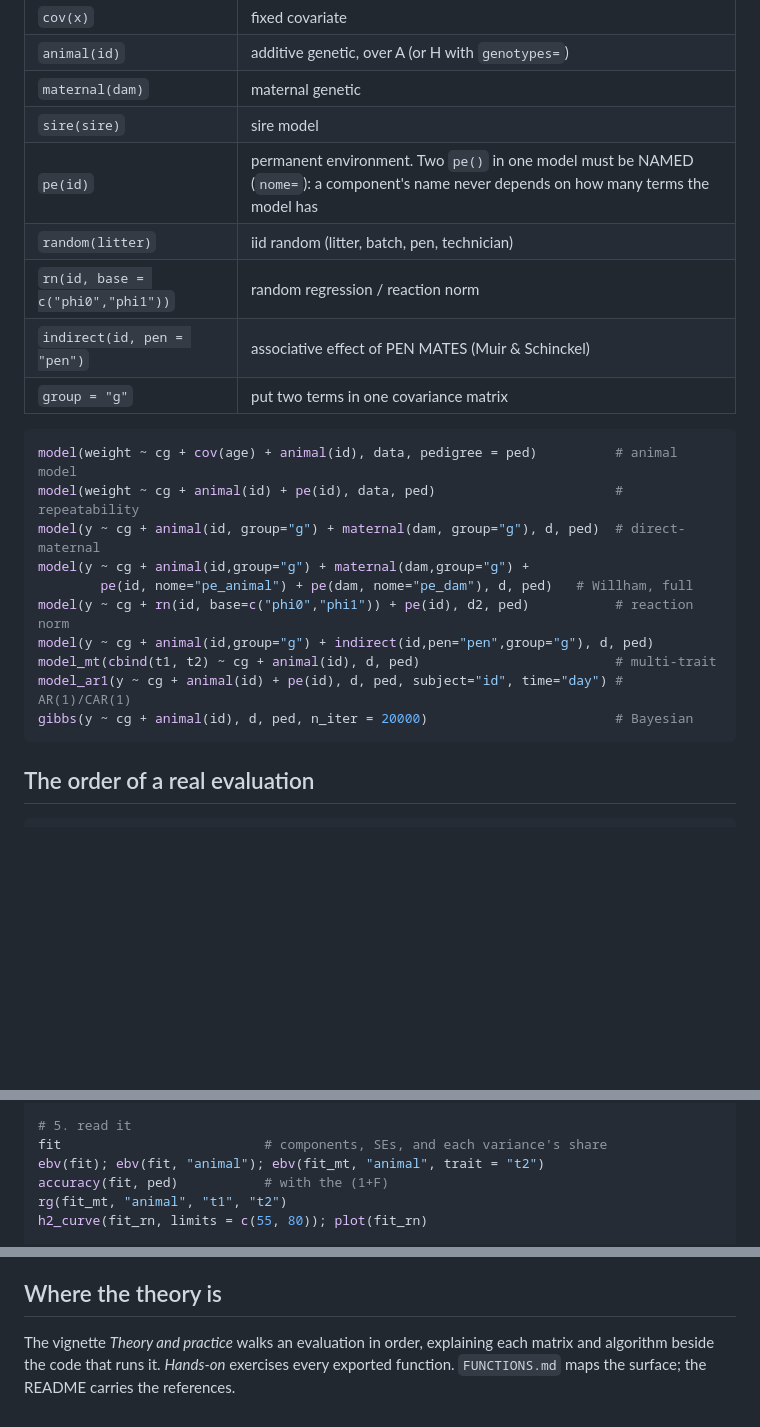
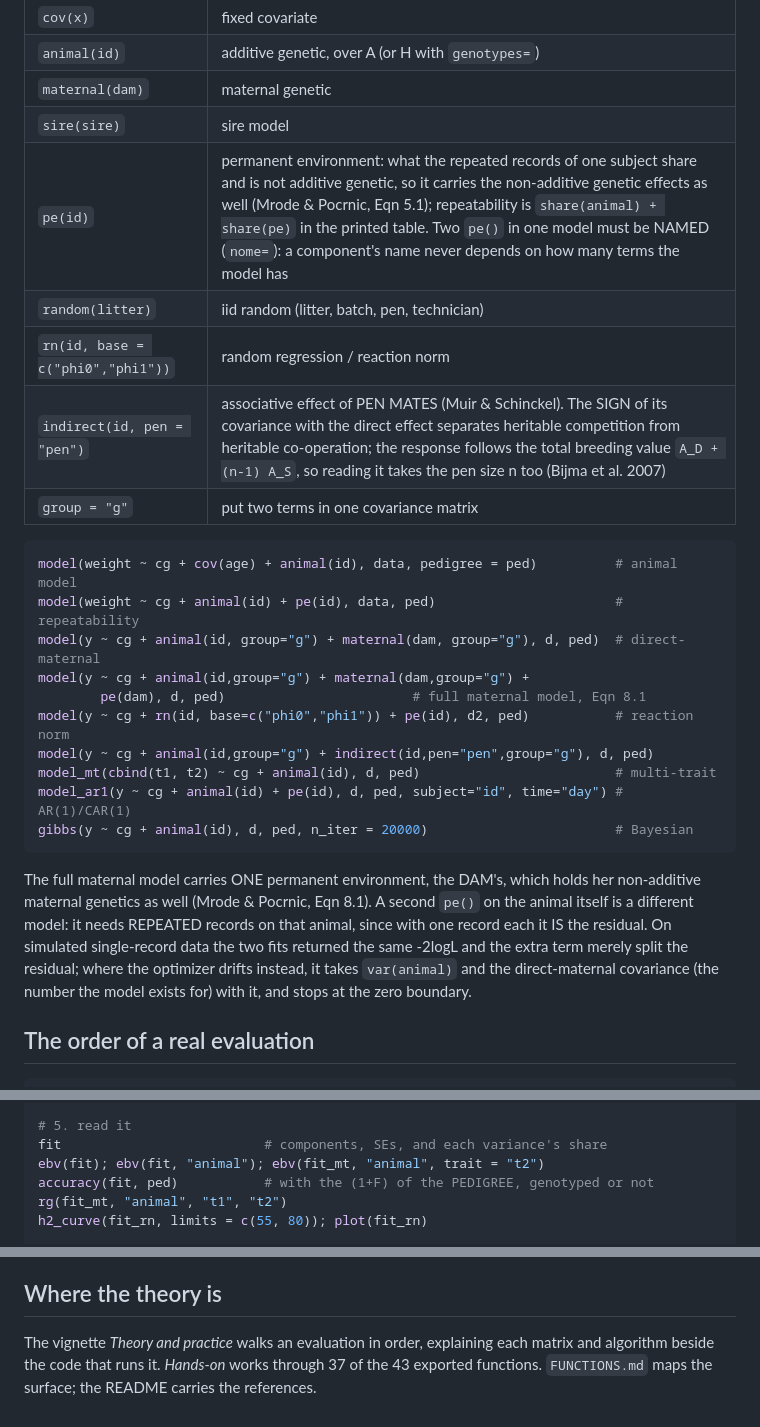
Before and after one commit to phyllype/BreedingR, a Markdown page: skills/breedingr/SKILL.md, 3 parts joined by grey strips. Rendered like a GitHub page; blank space fills up the shorter version.

Commit message:
fix(skill): the full maternal model carries ONE permanent environment, the dam's
The skill taught pe(id) + pe(dam) as Willham's full maternal model. With one
record per animal, pe(id) and the residual are the same parameter: the
likelihood is flat along that ridge, the split is arbitrary, and on simulated
data the extra term ate the residual and flattened the direct-maternal
covariance. Eqn 8.1 of Mrode & Pocrnic has a single pe, the dam's, which also
carries her non-additive maternal genetics. A second pe() on the animal itself
needs repeated records.

````diff
--- a/skills/breedingr/SKILL.md
+++ b/skills/breedingr/SKILL.md
@@ -39,10 +39,10 @@ An unmarked term is a fixed class effect. Marked terms:
 | `animal(id)` | additive genetic, over A (or H with `genotypes=`) |
 | `maternal(dam)` | maternal genetic |
 | `sire(sire)` | sire model |
-| `pe(id)` | permanent environment. Two `pe()` in one model must be NAMED (`nome=`): a component's name never depends on how many terms the model has |
+| `pe(id)` | permanent environment: what the repeated records of one subject share and is not additive genetic, so it carries the non-additive genetic effects as well (Mrode & Pocrnic, Eqn 5.1); repeatability is `share(animal) + share(pe)` in the printed table. Two `pe()` in one model must be NAMED (`nome=`): a component's name never depends on how many terms the model has |
 | `random(litter)` | iid random (litter, batch, pen, technician) |
 | `rn(id, base = c("phi0","phi1"))` | random regression / reaction norm |
-| `indirect(id, pen = "pen")` | associative effect of PEN MATES (Muir & Schinckel) |
+| `indirect(id, pen = "pen")` | associative effect of PEN MATES (Muir & Schinckel). The SIGN of its covariance with the direct effect separates heritable competition from heritable co-operation; the response follows the total breeding value `A_D + (n-1) A_S`, so reading it takes the pen size n too (Bijma et al. 2007) |
 | `group = "g"` | put two terms in one covariance matrix |
 
 ```r
@@ -50,13 +50,21 @@ model(weight ~ cg + cov(age) + animal(id), data, pedigree = ped)          # anim
 model(weight ~ cg + animal(id) + pe(id), data, ped)                       # repeatability
 model(y ~ cg + animal(id, group="g") + maternal(dam, group="g"), d, ped)  # direct-maternal
 model(y ~ cg + animal(id,group="g") + maternal(dam,group="g") +
-        pe(id, nome="pe_animal") + pe(dam, nome="pe_dam"), d, ped)   # Willham, full
+        pe(dam), d, ped)                        # full maternal model, Eqn 8.1
 model(y ~ cg + rn(id, base=c("phi0","phi1")) + pe(id), d2, ped)           # reaction norm
 model(y ~ cg + animal(id,group="g") + indirect(id,pen="pen",group="g"), d, ped)
 model_mt(cbind(t1, t2) ~ cg + animal(id), d, ped)                         # multi-trait
 model_ar1(y ~ cg + animal(id) + pe(id), d, ped, subject="id", time="day") # AR(1)/CAR(1)
 gibbs(y ~ cg + animal(id), d, ped, n_iter = 20000)                        # Bayesian
 ```
+
+The full maternal model carries ONE permanent environment, the DAM's, which holds her
+non-additive maternal genetics as well (Mrode & Pocrnic, Eqn 8.1). A second `pe()` on
+the animal itself is a different model: it needs REPEATED records on that animal, since
+with one record each it IS the residual. On simulated single-record data the two fits
+returned the same -2logL and the extra term merely split the residual; where the
+optimizer drifts instead, it takes `var(animal)` and the direct-maternal covariance
+(the number the model exists for) with it, and stops at the zero boundary.
 
 ## The order of a real evaluation
 
@@ -79,7 +87,7 @@ fit <- model(y ~ cg + animal(id), q$data, ped, missing_code = -999)
 # 5. read it
 fit                          # components, SEs, and each variance's share
 ebv(fit); ebv(fit, "animal"); ebv(fit_mt, "animal", trait = "t2")
-accuracy(fit, ped)           # with the (1+F)
+accuracy(fit, ped)           # with the (1+F) of the PEDIGREE, genotyped or not
 rg(fit_mt, "animal", "t1", "t2")
 h2_curve(fit_rn, limits = c(55, 80)); plot(fit_rn)
 
@@ -190,5 +198,5 @@ least three replicates or it refuses), `fst()`, `roh()`, `thi()`, `heat_load()`,
 ## Where the theory is
 
 The vignette *Theory and practice* walks an evaluation in order, explaining each matrix
-and algorithm beside the code that runs it. *Hands-on* exercises every exported function.
-`FUNCTIONS.md` maps the surface; the README carries the references.
+and algorithm beside the code that runs it. *Hands-on* works through 37 of the 43
+exported functions. `FUNCTIONS.md` maps the surface; the README carries the references.
````
